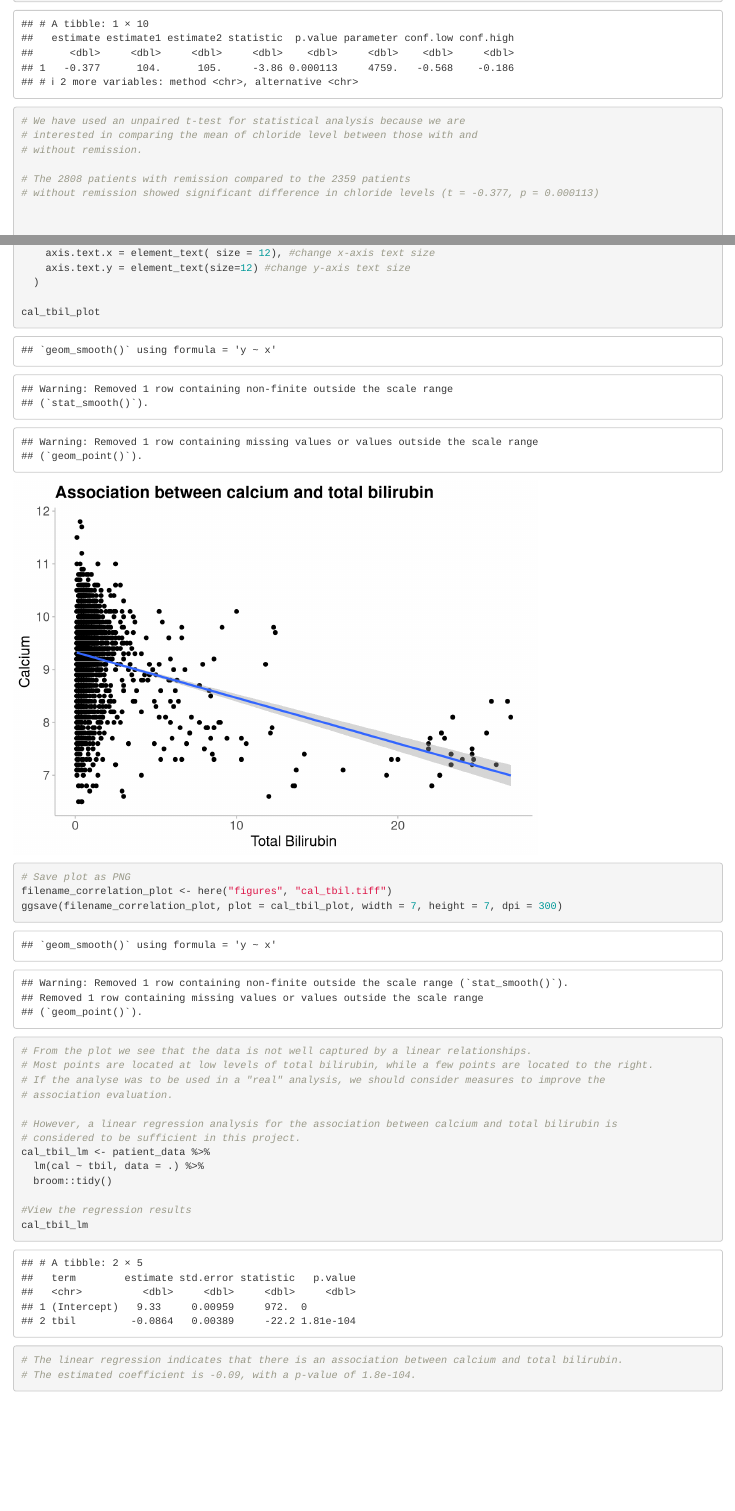
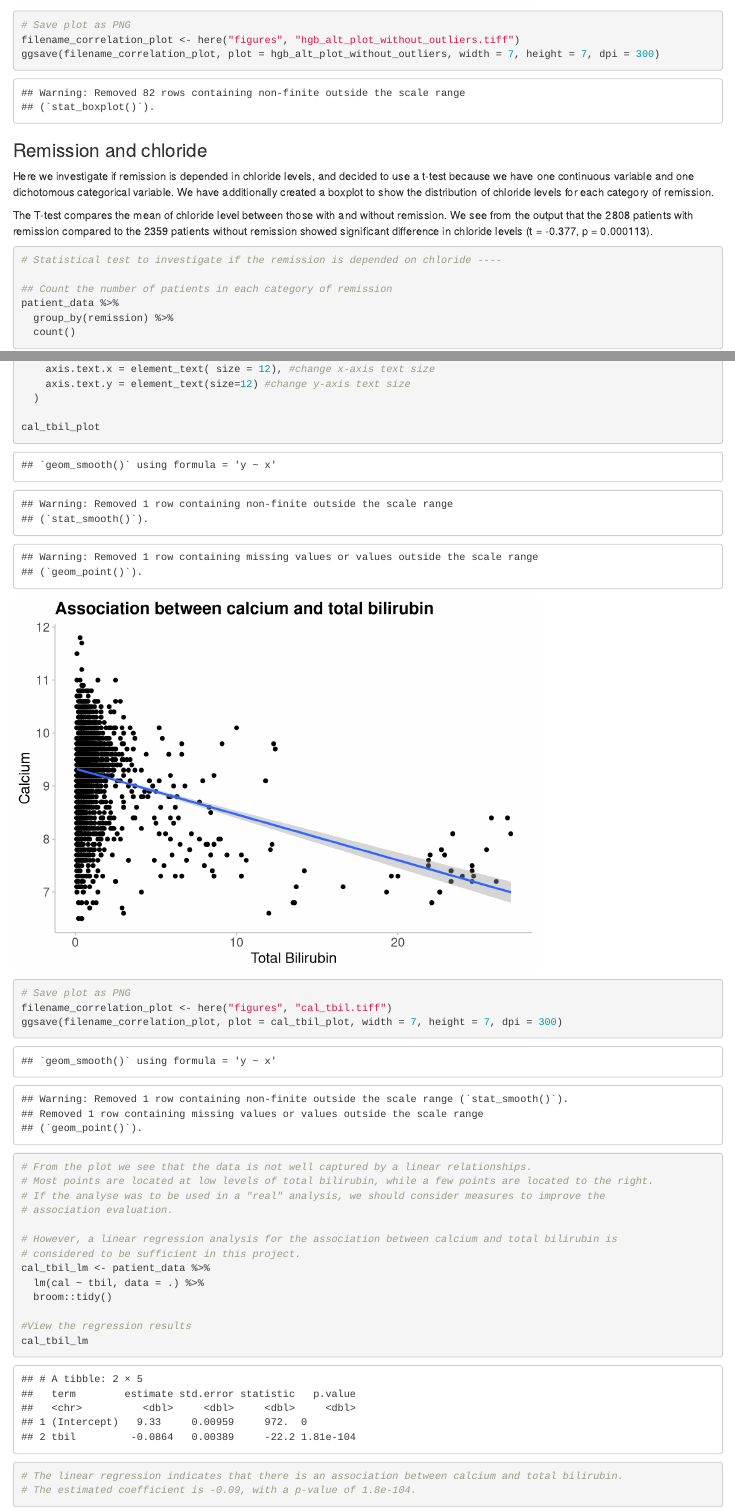
Before and after one commit to aparamsothy/Exam_data_drama_queens, an R Markdown document (documentation/data_drama_queens_exam_report.Rmd): the page in a window 1100 px wide, from 2380 px down before the commit and from 850 px down after it, and a second part further down, joined at a grey line. Rendered offline with R 4.5, knitr and Pandoc, with nearby package versions; some code elsewhere in the file could not run offline.

Commit message:
Explanation to remission and chloride

````diff
--- a/documentation/data_drama_queens_exam_report.Rmd
+++ b/documentation/data_drama_queens_exam_report.Rmd
@@ -441,6 +441,12 @@ ggsave(filename_correlation_plot, plot = hgb_alt_plot_without_outliers, width =
 ```
 
 
+### Remission and chloride
+
+Here we investigate if remission is depended in chloride levels, and decided to use a t-test because we have one continuous variable and one dichotomous categorical variable. We have additionally created a boxplot to show the distribution of chloride levels for each category of remission.
+
+The T-test compares the mean of chloride level between those with and without remission. We see from the output that the 2808 patients with remission compared to the 2359 patients without remission showed significant difference in chloride levels (t = -0.377, p = 0.000113).
+
 ```{r}
 
 
@@ -482,12 +488,7 @@ t_test_results <- patient_data %>%
   broom::tidy()
 
 t_test_results
-# We have used an unpaired t-test for statistical analysis because we are
-# interested in comparing the mean of chloride level between those with and
-# without remission.
 
-# The 2808 patients with remission compared to the 2359 patients
-# without remission showed significant difference in chloride levels (t = -0.377, p = 0.000113)
 
 
 
````
